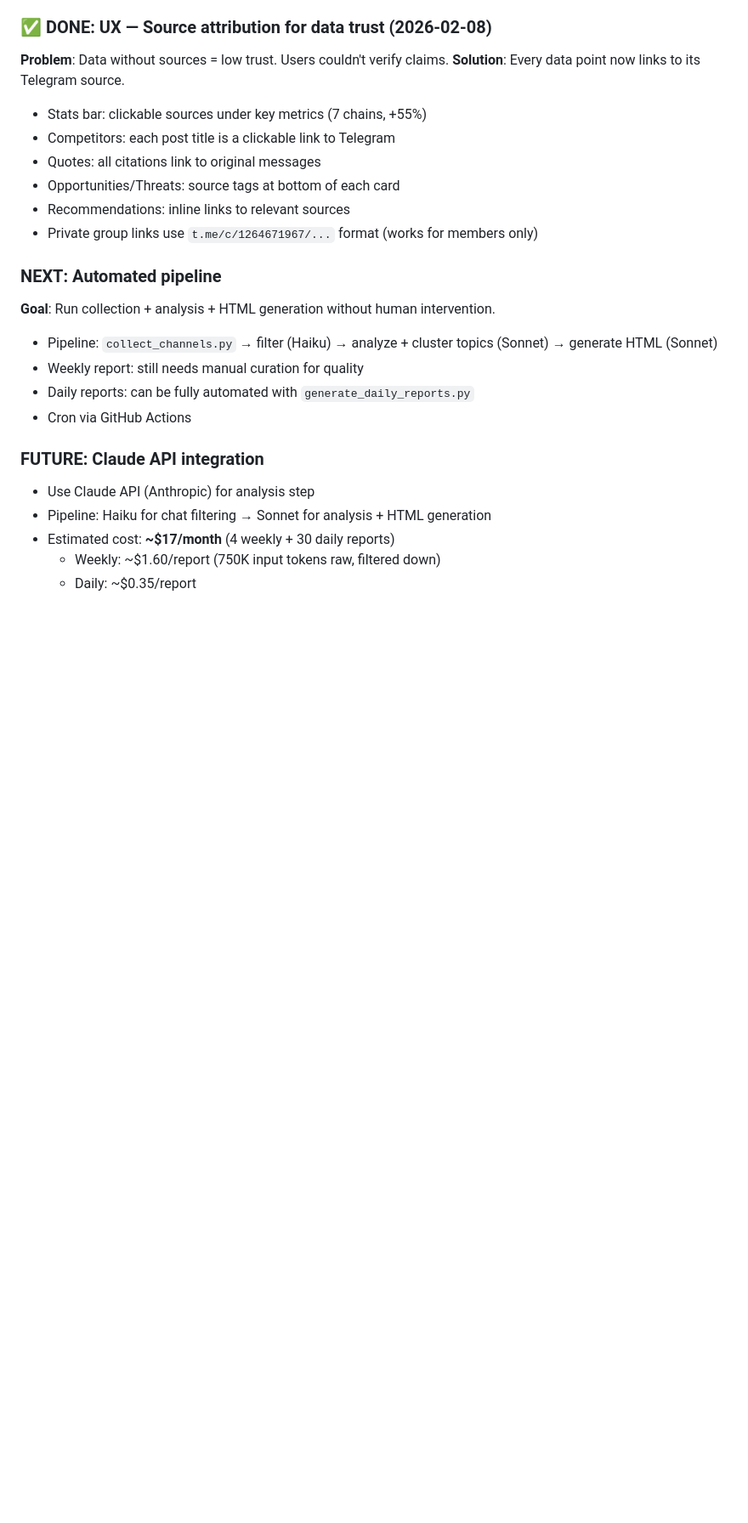
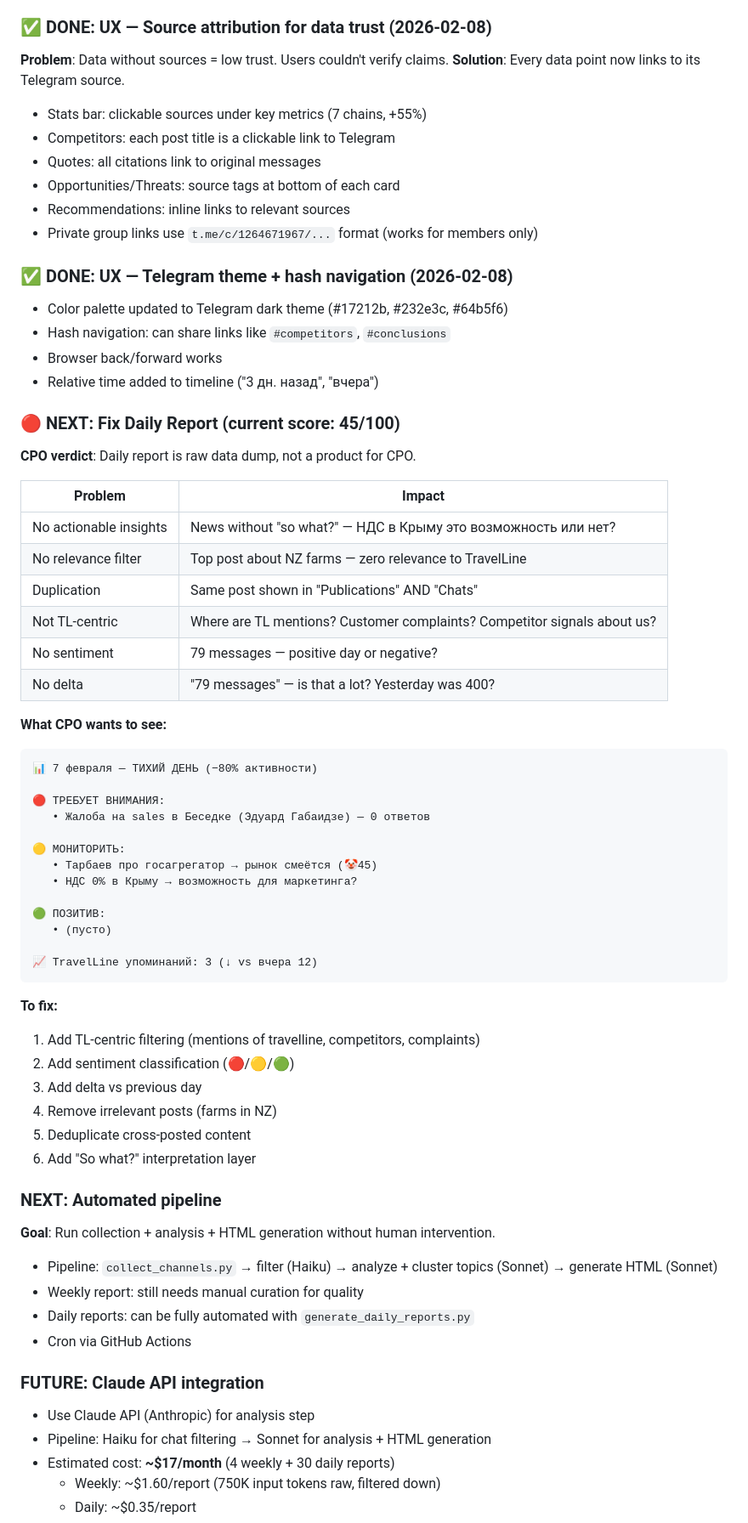
Before and after one commit to alexanderlezhnin-ui/cpo_news, a Markdown page: CLAUDE.md, the part around the change. Shown at 85% size. Rendered like a GitHub page; blank space fills up the shorter version.

Commit message:
docs: Add daily report CPO assessment (45/100) and fix plan
Daily report is currently raw data dump, not actionable for CPO.
Key issues: no relevance filter, no TL-centricity, no sentiment.

Co-Authored-By: Claude Opus 4.5 <noreply@anthropic.com>

````diff
--- a/CLAUDE.md
+++ b/CLAUDE.md
@@ -146,6 +146,50 @@ requirements.txt          — Python deps: telethon, python-dotenv
 - Recommendations: inline links to relevant sources
 - Private group links use `t.me/c/1264671967/...` format (works for members only)
 
+### ✅ DONE: UX — Telegram theme + hash navigation (2026-02-08)
+- Color palette updated to Telegram dark theme (#17212b, #232e3c, #64b5f6)
+- Hash navigation: can share links like `#competitors`, `#conclusions`
+- Browser back/forward works
+- Relative time added to timeline ("3 дн. назад", "вчера")
+
+### 🔴 NEXT: Fix Daily Report (current score: 45/100)
+
+**CPO verdict**: Daily report is raw data dump, not a product for CPO.
+
+| Problem | Impact |
+|---------|--------|
+| No actionable insights | News without "so what?" — НДС в Крыму это возможность или нет? |
+| No relevance filter | Top post about NZ farms — zero relevance to TravelLine |
+| Duplication | Same post shown in "Publications" AND "Chats" |
+| Not TL-centric | Where are TL mentions? Customer complaints? Competitor signals about us? |
+| No sentiment | 79 messages — positive day or negative? |
+| No delta | "79 messages" — is that a lot? Yesterday was 400? |
+
+**What CPO wants to see:**
+```
+📊 7 февраля — ТИХИЙ ДЕНЬ (−80% активности)
+
+🔴 ТРЕБУЕТ ВНИМАНИЯ:
+   • Жалоба на sales в Беседке (Эдуард Габаидзе) — 0 ответов
+
+🟡 МОНИТОРИТЬ:
+   • Тарбаев про госагрегатор → рынок смеётся (🤡45)
+   • НДС 0% в Крыму → возможность для маркетинга?
+
+🟢 ПОЗИТИВ:
+   • (пусто)
+
+📈 TravelLine упоминаний: 3 (↓ vs вчера 12)
+```
+
+**To fix:**
+1. Add TL-centric filtering (mentions of travelline, competitors, complaints)
+2. Add sentiment classification (🔴/🟡/🟢)
+3. Add delta vs previous day
+4. Remove irrelevant posts (farms in NZ)
+5. Deduplicate cross-posted content
+6. Add "So what?" interpretation layer
+
 ### NEXT: Automated pipeline
 **Goal**: Run collection + analysis + HTML generation without human intervention.
 - Pipeline: `collect_channels.py` → filter (Haiku) → analyze + cluster topics (Sonnet) → generate HTML (Sonnet)
````
